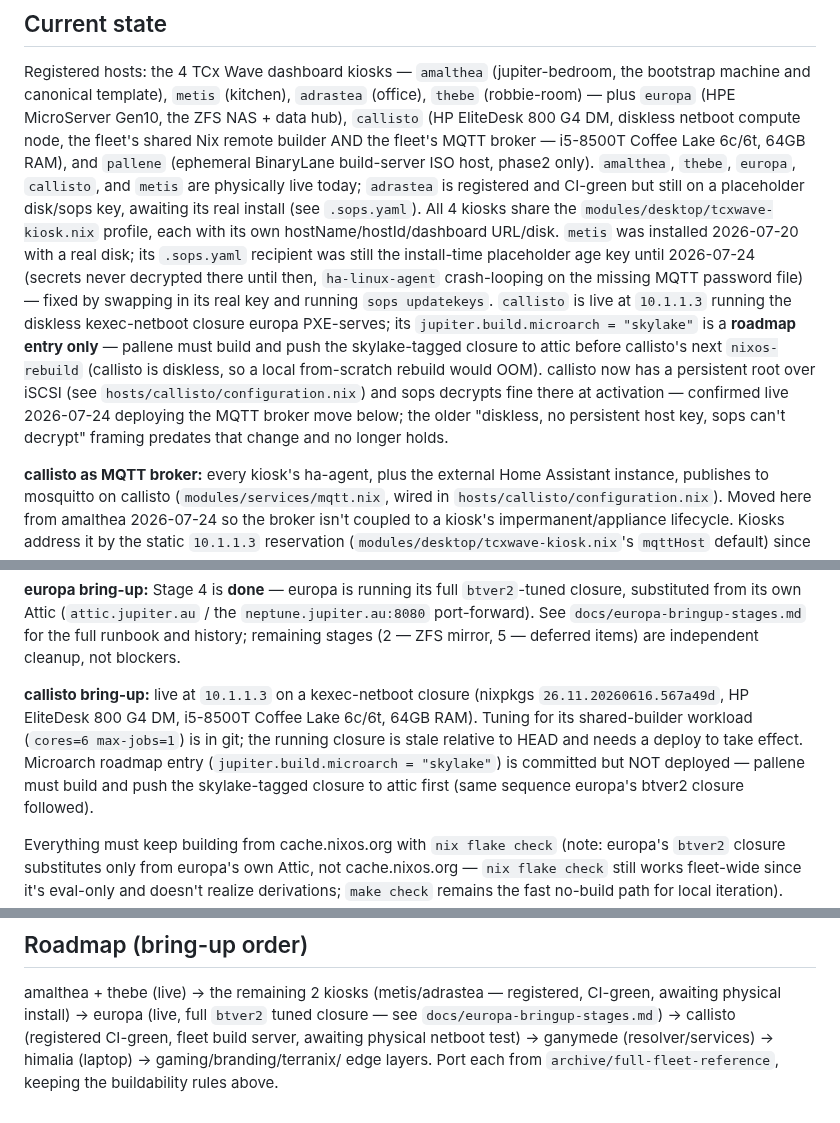
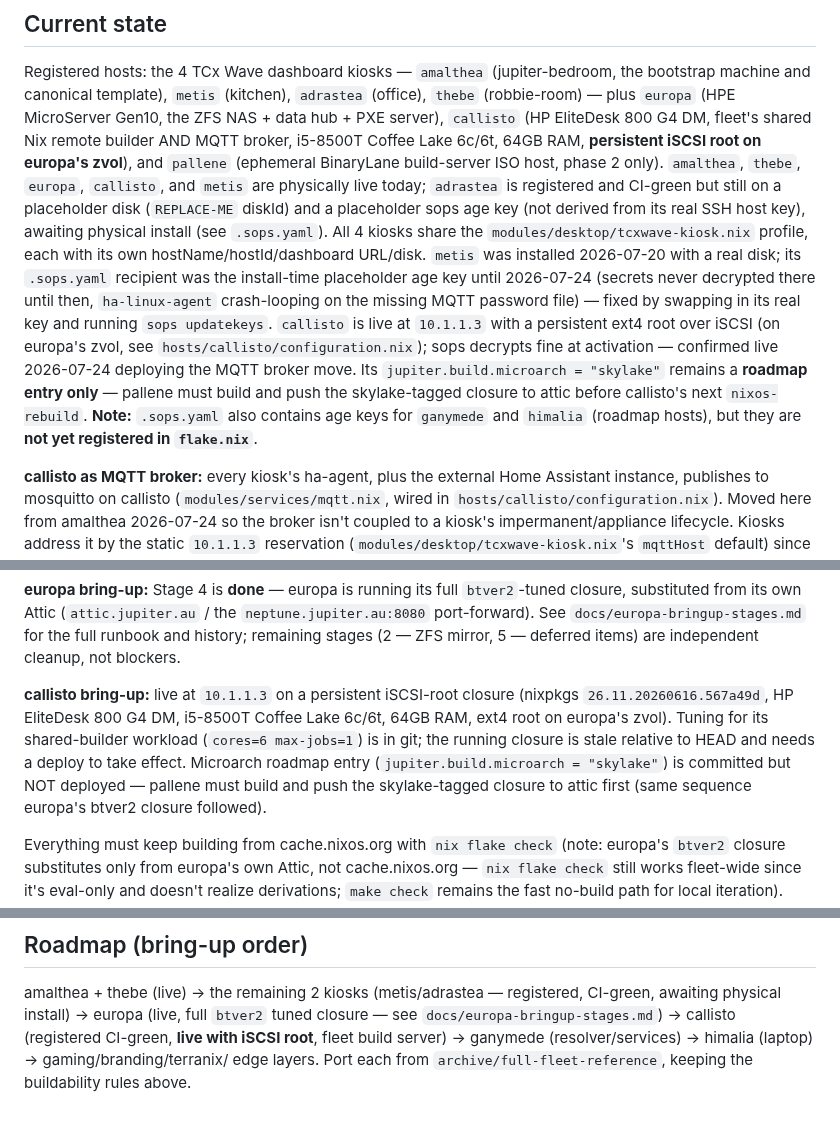
Before and after one commit to belikh/jupiter-os, a Markdown page: CLAUDE.md, 3 parts joined by grey strips. GitHub-like rendering.

Commit message:
CLAUDE.md: sync with actual runtime state

```diff
--- a/CLAUDE.md
+++ b/CLAUDE.md
@@ -13,29 +13,28 @@ only when the machine that needs them is brought up.
 Registered hosts: the 4 TCx Wave dashboard kiosks — `amalthea`
 (jupiter-bedroom, the bootstrap machine and canonical template), `metis`
 (kitchen), `adrastea` (office), `thebe` (robbie-room) — plus `europa` (HPE
-MicroServer Gen10, the ZFS NAS + data hub), `callisto` (HP EliteDesk 800 G4
-DM, diskless netboot compute node, the fleet's shared Nix remote builder AND
-the fleet's MQTT broker — i5-8500T Coffee Lake 6c/6t, 64GB RAM), and
-`pallene` (ephemeral BinaryLane build-server ISO host, phase2 only).
-`amalthea`, `thebe`, `europa`, `callisto`, and `metis` are physically live
-today; `adrastea` is registered and CI-green but still on a placeholder
-disk/sops key, awaiting its real install (see `.sops.yaml`). All 4 kiosks
-share the `modules/desktop/tcxwave-kiosk.nix` profile, each with its own
-hostName/hostId/dashboard URL/disk. `metis` was installed 2026-07-20 with a
-real disk; its `.sops.yaml` recipient was still the install-time placeholder
-age key until 2026-07-24 (secrets never decrypted there until then,
+MicroServer Gen10, the ZFS NAS + data hub + PXE server), `callisto` (HP
+EliteDesk 800 G4 DM, fleet's shared Nix remote builder AND MQTT broker,
+i5-8500T Coffee Lake 6c/6t, 64GB RAM, **persistent iSCSI root on europa's
+zvol**), and `pallene` (ephemeral BinaryLane build-server ISO host, phase 2
+only). `amalthea`, `thebe`, `europa`, `callisto`, and `metis` are physically
+live today; `adrastea` is registered and CI-green but still on a placeholder
+disk (`REPLACE-ME` diskId) and a placeholder sops age key (not derived from
+its real SSH host key), awaiting physical install (see `.sops.yaml`). All 4
+kiosks share the `modules/desktop/tcxwave-kiosk.nix` profile, each with its
+own hostName/hostId/dashboard URL/disk. `metis` was installed 2026-07-20 with
+a real disk; its `.sops.yaml` recipient was the install-time placeholder age
+key until 2026-07-24 (secrets never decrypted there until then,
 `ha-linux-agent` crash-looping on the missing MQTT password file) — fixed by
-swapping in its real key and running `sops updatekeys`. `callisto` is live
-at `10.1.1.3` running the diskless
-kexec-netboot closure europa PXE-serves; its `jupiter.build.microarch =
-"skylake"` is a **roadmap entry only** — pallene must build and push the
-skylake-tagged closure to attic before callisto's next `nixos-rebuild`
-(callisto is diskless, so a local from-scratch rebuild would OOM). callisto
-now has a persistent root over iSCSI (see `hosts/callisto/configuration.nix`)
-and sops decrypts fine there at activation — confirmed live 2026-07-24
-deploying the MQTT broker move below; the older "diskless, no persistent
-host key, sops can't decrypt" framing predates that change and no longer
-holds.
+swapping in its real key and running `sops updatekeys`. `callisto` is live at
+`10.1.1.3` with a persistent ext4 root over iSCSI (on europa's zvol, see
+`hosts/callisto/configuration.nix`); sops decrypts fine at activation —
+confirmed live 2026-07-24 deploying the MQTT broker move. Its
+`jupiter.build.microarch = "skylake"` remains a **roadmap entry only** —
+pallene must build and push the skylake-tagged closure to attic before
+callisto's next `nixos-rebuild`. **Note:** `.sops.yaml` also contains age
+keys for `ganymede` and `himalia` (roadmap hosts), but they are **not yet
+registered in `flake.nix`**.
 
 **callisto as MQTT broker:** every kiosk's ha-agent, plus the external Home
 Assistant instance, publishes to mosquitto on callisto
@@ -65,12 +64,12 @@ the `neptune.jupiter.au:8080` port-forward). See `docs/europa-bringup-stages.md`
 for the full runbook and history; remaining stages (2 — ZFS mirror, 5 —
 deferred items) are independent cleanup, not blockers.
 
-**callisto bring-up:** live at `10.1.1.3` on a kexec-netboot closure
+**callisto bring-up:** live at `10.1.1.3` on a persistent iSCSI-root closure
 (nixpkgs `26.11.20260616.567a49d`, HP EliteDesk 800 G4 DM, i5-8500T
-Coffee Lake 6c/6t, 64GB RAM). Tuning for its shared-builder workload
-(`cores=6 max-jobs=1`) is in git; the running closure is stale relative to
-HEAD and needs a deploy to take effect. Microarch roadmap entry
-(`jupiter.build.microarch = "skylake"`) is committed but NOT deployed —
+Coffee Lake 6c/6t, 64GB RAM, ext4 root on europa's zvol). Tuning for its
+shared-builder workload (`cores=6 max-jobs=1`) is in git; the running closure
+is stale relative to HEAD and needs a deploy to take effect. Microarch roadmap
+entry (`jupiter.build.microarch = "skylake"`) is committed but NOT deployed —
 pallene must build and push the skylake-tagged closure to attic first (same
 sequence europa's btver2 closure followed).
 
@@ -133,7 +132,7 @@ make fmt                # format all Nix (nixfmt-rfc-style); fmt-check to verify
 amalthea + thebe (live) → the remaining 2 kiosks (metis/adrastea —
 registered, CI-green, awaiting physical install) → europa (live, full
 `btver2` tuned closure — see `docs/europa-bringup-stages.md`) → callisto
-(registered CI-green, fleet build server, awaiting physical netboot test) →
+(registered CI-green, **live with iSCSI root**, fleet build server) →
 ganymede (resolver/services) → himalia (laptop) → gaming/branding/terranix/
 edge layers. Port each from `archive/full-fleet-reference`, keeping the
 buildability rules above.
```
